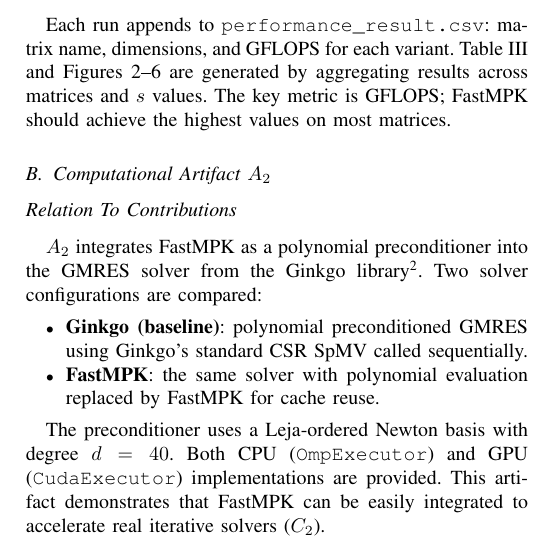
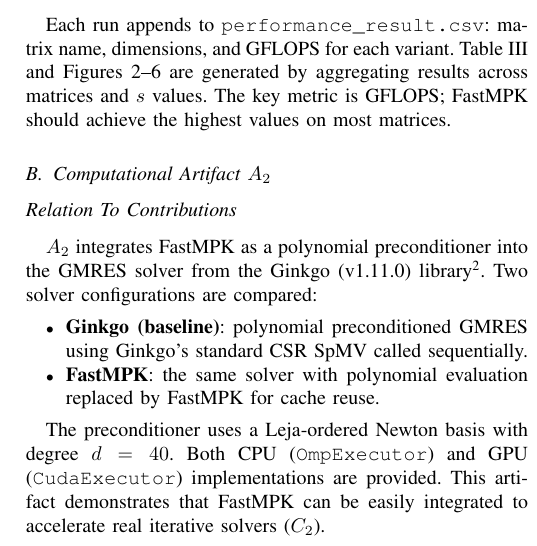
Before and after one commit to qleonardo/SC26_MPK_ADAE, a LaTeX paper (sc26_ad_ae_template.tex): part of one column of page 2 of 3, cut so that both start at the same text. Compiled offline with pdfLaTeX; a missing font is replaced by an installed copy or a similar font; a LaTeX package or settings file that is missing is left out.

Commit message:
Update on Overleaf.

```diff
--- a/sc26_ad_ae_template.tex
+++ b/sc26_ad_ae_template.tex
@@ -157,7 +157,7 @@ Each run appends to \texttt{performance\_result.csv}: matrix name, dimensions, a
 
 \artrel
 
-$A_2$ integrates FastMPK as a polynomial preconditioner into the GMRES solver from the Ginkgo library\footnote{\url{https://github.com/ginkgo-project/ginkgo}}. Two solver configurations are compared:
+$A_2$ integrates FastMPK as a polynomial preconditioner into the GMRES solver from the Ginkgo (v1.11.0) library\footnote{\url{https://github.com/ginkgo-project/ginkgo}}. Two solver configurations are compared:
 
 \begin{itemize}
   \item \textbf{Ginkgo (baseline)}: polynomial preconditioned GMRES using Ginkgo's standard CSR SpMV called sequentially.
```
